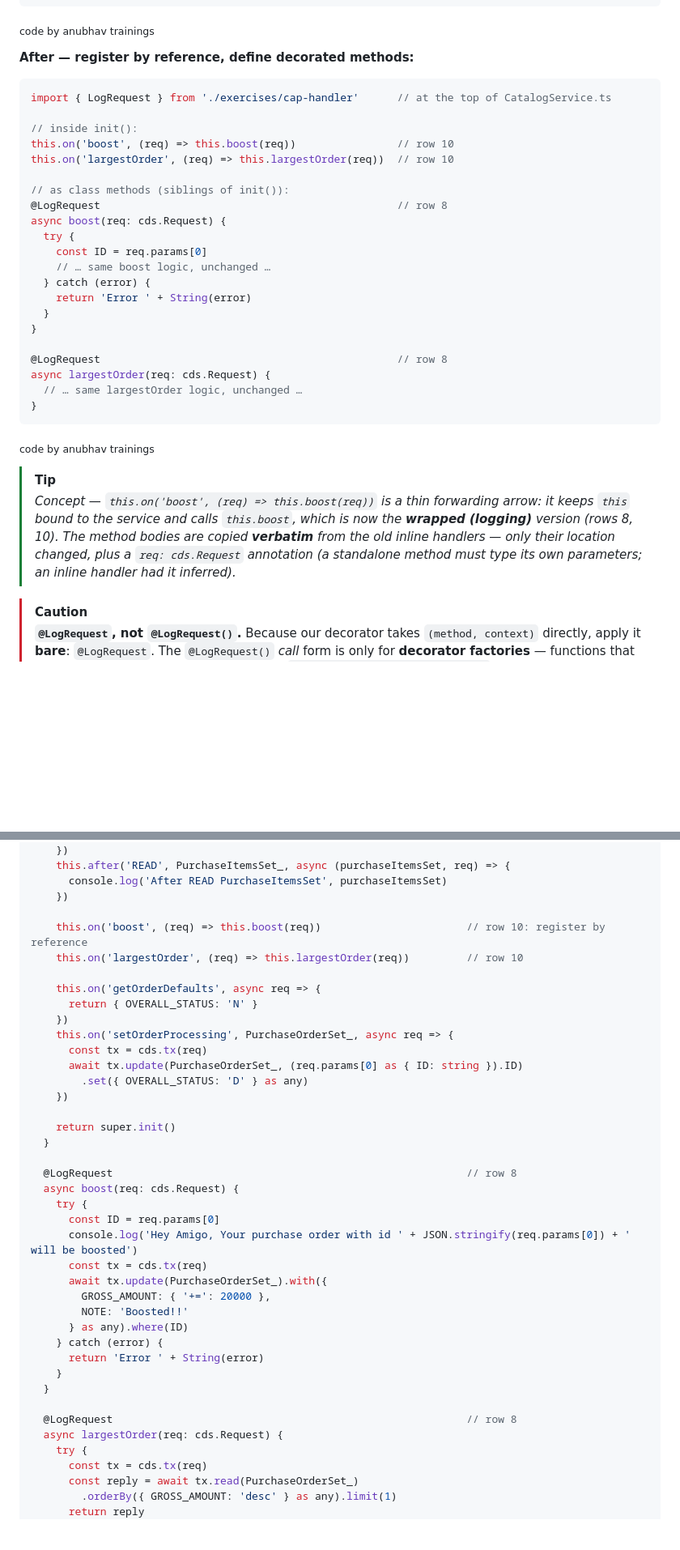
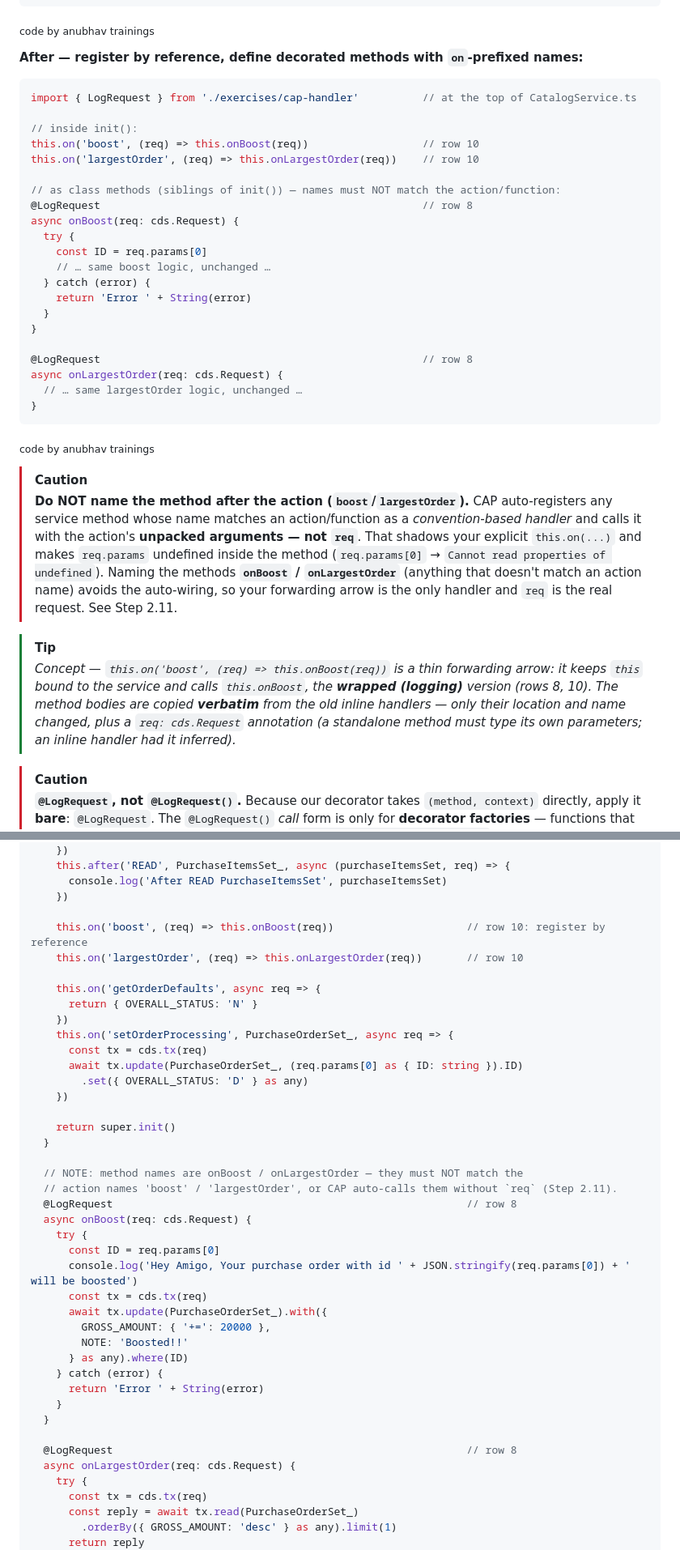
Before and after one commit to soyuztechnologies/typescript_training_capm, a Markdown page: Day 2/advance_exercises/step2_decorators_logrequest.md, 2 parts joined by grey strips. Shown at 81% size. GitHub-like rendering; blank space fills up the shorter version.

````diff
--- a/Day 2/advance_exercises/step2_decorators_logrequest.md
+++ b/Day 2/advance_exercises/step2_decorators_logrequest.md
@@ -201,17 +201,17 @@ this.on('largestOrder', async (req) => {
 
 <sub>code by anubhav trainings</sub>
 
-**After — register by reference, define decorated methods:**
+**After — register by reference, define decorated methods with `on`-prefixed names:**
 ```ts
-import { LogRequest } from './exercises/cap-handler'      // at the top of CatalogService.ts
+import { LogRequest } from './exercises/cap-handler'          // at the top of CatalogService.ts
 
 // inside init():
-this.on('boost', (req) => this.boost(req))                // row 10
-this.on('largestOrder', (req) => this.largestOrder(req))  // row 10
+this.on('boost', (req) => this.onBoost(req))                  // row 10
+this.on('largestOrder', (req) => this.onLargestOrder(req))    // row 10
 
-// as class methods (siblings of init()):
-@LogRequest                                               // row 8
-async boost(req: cds.Request) {
+// as class methods (siblings of init()) — names must NOT match the action/function:
+@LogRequest                                                   // row 8
+async onBoost(req: cds.Request) {
   try {
     const ID = req.params[0]
     // … same boost logic, unchanged …
@@ -220,16 +220,25 @@ async boost(req: cds.Request) {
   }
 }
 
-@LogRequest                                               // row 8
-async largestOrder(req: cds.Request) {
+@LogRequest                                                   // row 8
+async onLargestOrder(req: cds.Request) {
   // … same largestOrder logic, unchanged …
 }
 ```
 
 <sub>code by anubhav trainings</sub>
 
+> [!CAUTION]
+> **Do NOT name the method after the action (`boost`/`largestOrder`).** CAP auto-registers any
+> service method whose name matches an action/function as a *convention-based handler* and
+> calls it with the action's **unpacked arguments — not `req`**. That shadows your explicit
+> `this.on(...)` and makes `req.params` undefined inside the method (`req.params[0]` →
+> `Cannot read properties of undefined`). Naming the methods **`onBoost` / `onLargestOrder`**
+> (anything that doesn't match an action name) avoids the auto-wiring, so your forwarding arrow
+> is the only handler and `req` is the real request. See Step 2.11.
+
 > [!TIP]
-> *Concept — `this.on('boost', (req) => this.boost(req))` is a thin forwarding arrow: it keeps `this` bound to the service and calls `this.boost`, which is now the **wrapped (logging)** version (rows 8, 10). The method bodies are copied **verbatim** from the old inline handlers — only their location changed, plus a `req: cds.Request` annotation (a standalone method must type its own parameters; an inline handler had it inferred).*
+> *Concept — `this.on('boost', (req) => this.onBoost(req))` is a thin forwarding arrow: it keeps `this` bound to the service and calls `this.onBoost`, the **wrapped (logging)** version (rows 8, 10). The method bodies are copied **verbatim** from the old inline handlers — only their location and name changed, plus a `req: cds.Request` annotation (a standalone method must type its own parameters; an inline handler had it inferred).*
 
 > [!CAUTION]
 > **`@LogRequest`, not `@LogRequest()`.** Because our decorator takes `(method, context)`
@@ -430,8 +497,8 @@ export default class CatalogService extends cds.ApplicationService {
       console.log('After READ PurchaseItemsSet', purchaseItemsSet)
     })
 
-    this.on('boost', (req) => this.boost(req))                       // row 10: register by reference
-    this.on('largestOrder', (req) => this.largestOrder(req))         // row 10
+    this.on('boost', (req) => this.onBoost(req))                     // row 10: register by reference
+    this.on('largestOrder', (req) => this.onLargestOrder(req))       // row 10
 
     this.on('getOrderDefaults', async req => {
       return { OVERALL_STATUS: 'N' }
@@ -445,8 +512,10 @@ export default class CatalogService extends cds.ApplicationService {
     return super.init()
   }
 
+  // NOTE: method names are onBoost / onLargestOrder — they must NOT match the
+  // action names 'boost' / 'largestOrder', or CAP auto-calls them without `req` (Step 2.11).
   @LogRequest                                                        // row 8
-  async boost(req: cds.Request) {
+  async onBoost(req: cds.Request) {
     try {
       const ID = req.params[0]
       console.log('Hey Amigo, Your purchase order with id ' + JSON.stringify(req.params[0]) + ' will be boosted')
@@ -461,7 +530,7 @@ export default class CatalogService extends cds.ApplicationService {
   }
 
   @LogRequest                                                        // row 8
-  async largestOrder(req: cds.Request) {
+  async onLargestOrder(req: cds.Request) {
     try {
       const tx = cds.tx(req)
       const reply = await tx.read(PurchaseOrderSet_)
````
Also changed, not shown: other parts of Day 2/advance_exercises/step2_decorators_logrequest.md (+72 -14 lines).
